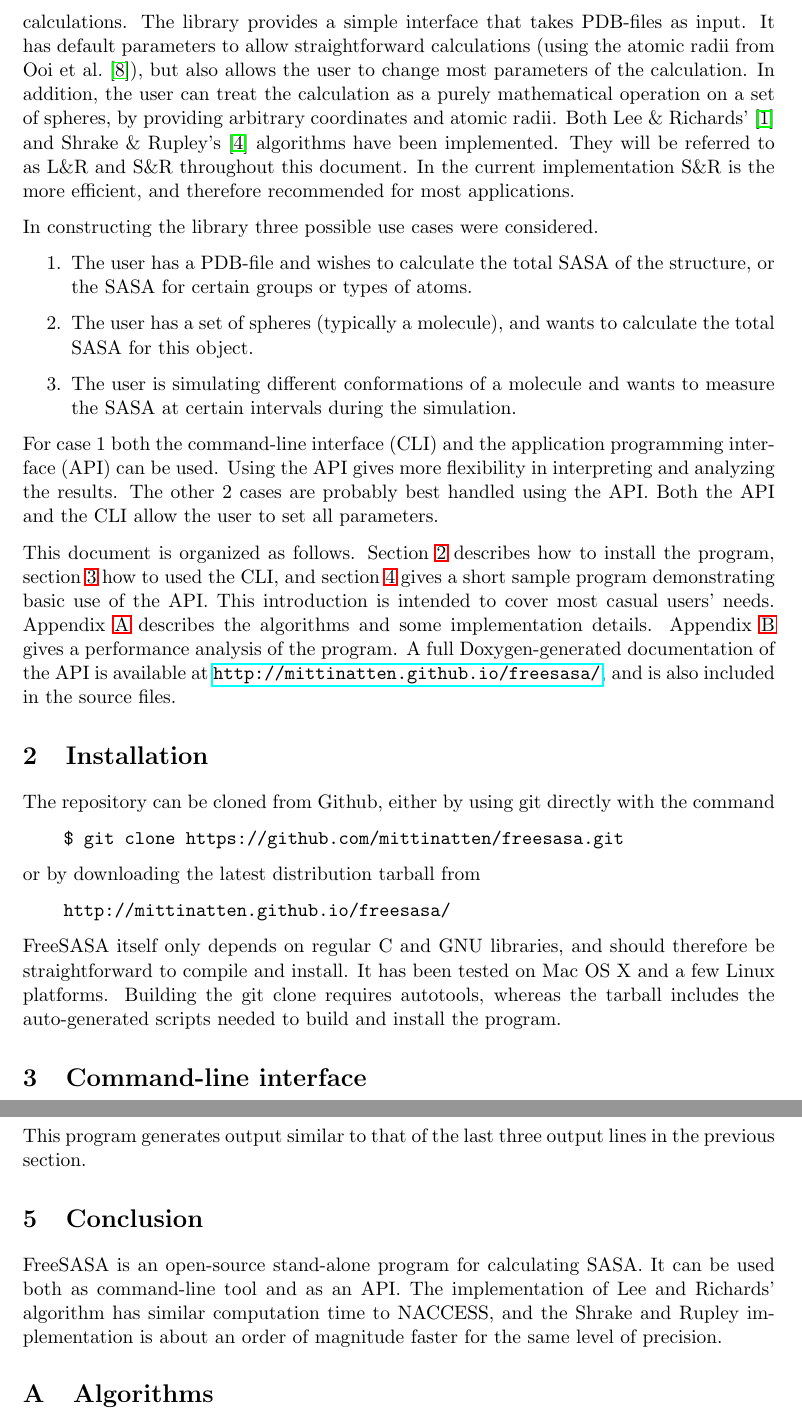
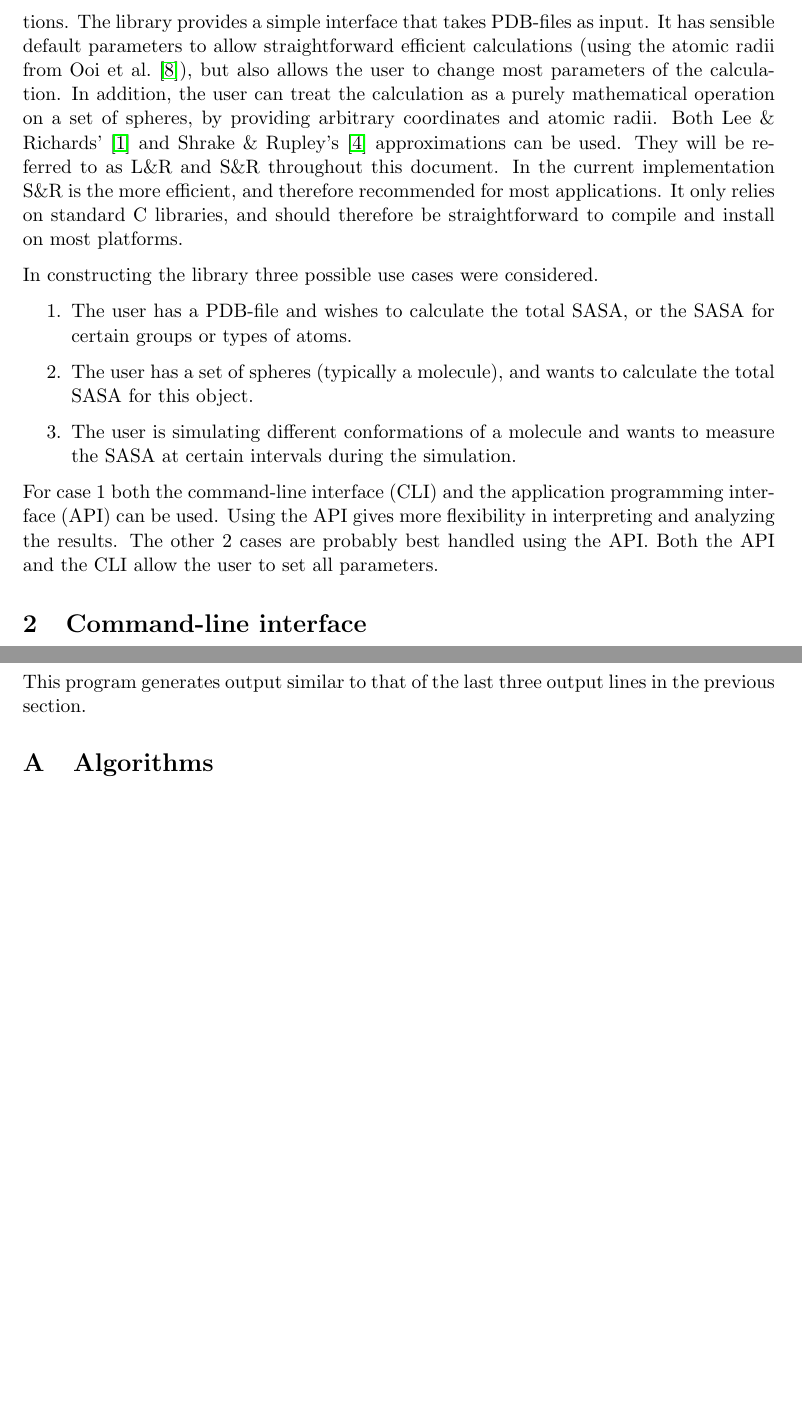
Before and after one commit to mittinatten/freesasa, a LaTeX document (doc/manual.tex): two parts of pages 2 and 5 of 9 before the commit and two parts of pages 2 and 3 of 8 after it, joined at a grey line, cut so that both start at the same text, the shorter picture padded with empty space. Compiled offline with LaTeX, dvips and Ghostscript.

Commit message:
Removed some superfluous text from the manual.

```diff
--- a/doc/manual.tex
+++ b/doc/manual.tex
@@ -18,8 +18,8 @@
 
 \author{Simon Mitternacht}
 \date{\today}
-\title{FreeSASA: A Free C Library for Solvent Accessible Surface
-  Area Calculations
+\title{FreeSASA: An open source C library for solvent accessible surface
+  area calculations
 }
 \begin{document}
 \maketitle
@@ -69,23 +69,25 @@ other programs. FreeSASA is an attempt to resolve both these issues,
 and is released under the GNU General Public License 3 to facilitate
 reuse. Python bindings are also provided along with the C source.
 
-FreeSASA is both a standalone command line program and a C library
-for protein SASA calculations. The library provides a simple interface
-that takes PDB-files as input. It has default parameters to allow
-straightforward calculations (using the atomic radii from Ooi et
-al.~\cite{OONS}), but also allows the user to change most parameters
-of the calculation. In addition, the user can treat the calculation as
-a purely mathematical operation on a set of spheres, by providing
-arbitrary coordinates and atomic radii. Both Lee \& Richards'
-\cite{LnR} and Shrake \& Rupley's \cite{SnR} algorithms have been
-implemented. They will be referred to as L\&R and S\&R throughout this
+FreeSASA is both a standalone command line program and a C library for
+SASA calculations. The library provides a simple interface that takes
+PDB-files as input. It has sensible default parameters to allow
+straightforward efficient calculations (using the atomic radii from
+Ooi et al.~\cite{OONS}), but also allows the user to change most
+parameters of the calculation. In addition, the user can treat the
+calculation as a purely mathematical operation on a set of spheres, by
+providing arbitrary coordinates and atomic radii. Both Lee \&
+Richards' \cite{LnR} and Shrake \& Rupley's \cite{SnR} approximations
+can be used. They will be referred to as L\&R and S\&R throughout this
 document. In the current implementation S\&R is the more efficient,
-and therefore recommended for most applications.
+and therefore recommended for most applications. It only relies on
+standard C libraries, and should therefore be straightforward to
+compile and install on most platforms.
 
 In constructing the library three possible use cases were considered.
 \begin{enumerate}
-\item The user has a PDB-file and wishes to calculate the total SASA of
-  the structure, or the SASA for certain groups or types of atoms.
+\item The user has a PDB-file and wishes to calculate the total SASA,
+  or the SASA for certain groups or types of atoms.
 \item The user has a set of spheres (typically a molecule), and wants
   to calculate the total SASA for this object.
 \item The user is simulating different conformations of a molecule and
@@ -97,33 +99,14 @@ flexibility in interpreting and analyzing the results. The other 2
 cases are probably best handled using the API. Both the API and the
 CLI allow the user to set all parameters.
 
-This document is organized as follows. Section \ref{sec:installation}
-describes how to install the program, section \ref{sec:cli} how to
-used the CLI, and section \ref{sec:api} gives a short sample program
-demonstrating basic use of the API. This introduction is intended to
-cover most casual users' needs.  Appendix \ref{sec:algorithm}
-describes the algorithms and some implementation details. Appendix
-\ref{sec:performance} gives a performance analysis of the program.  A
-full Doxygen-generated documentation of the API is available at
-\url{http://mittinatten.github.io/freesasa/}, and is also included in
-the source files.
-
-\section{Installation}\label{sec:installation}
-
-The repository can be cloned from Github, either by using git directly
-with the command
-\begin{verbatim}
-    $ git clone https://github.com/mittinatten/freesasa.git
-\end{verbatim}
-or by downloading the latest distribution tarball from
-\begin{verbatim}
-    http://mittinatten.github.io/freesasa/
-\end{verbatim}
-FreeSASA itself only depends on regular C and GNU libraries, and
-should therefore be straightforward to compile and install. It has
-been tested on Mac OS X and a few Linux platforms. Building the git
-clone requires autotools, whereas the tarball includes the
-auto-generated scripts needed to build and install the program.
+%This document is organized as follows. Section \ref{sec:cli} describes
+%how to use the CLI and section \ref{sec:api} gives a short sample
+%program demonstrating basic use of the API. This introduction is
+%intended to cover most casual users' needs. The appendix describes the
+%algorithms, a few implementation details and has a performance
+%analysis of the program. A full Doxygen-generated documentation of
+%the API is available at \url{http://mittinatten.github.io/freesasa/},
+%and is also included in the source files.
 
 \section{Command-line interface}\label{sec:cli}
 
@@ -245,14 +228,6 @@ int main(int argc, char **argv) {
 
 This program generates output similar to that of the last three output
 lines in the previous section.
-
-\section{Conclusion}
-
-FreeSASA is an open-source stand-alone program for calculating
-SASA. It can be used both as command-line tool and as an API. The
-implementation of Lee and Richards' algorithm has similar computation
-time to NACCESS, and the Shrake and Rupley implementation is about an
-order of magnitude faster for the same level of precision.
 
 \appendix
 
```
Also changed, not shown: doc/manual.tex (20 more changed lines).
